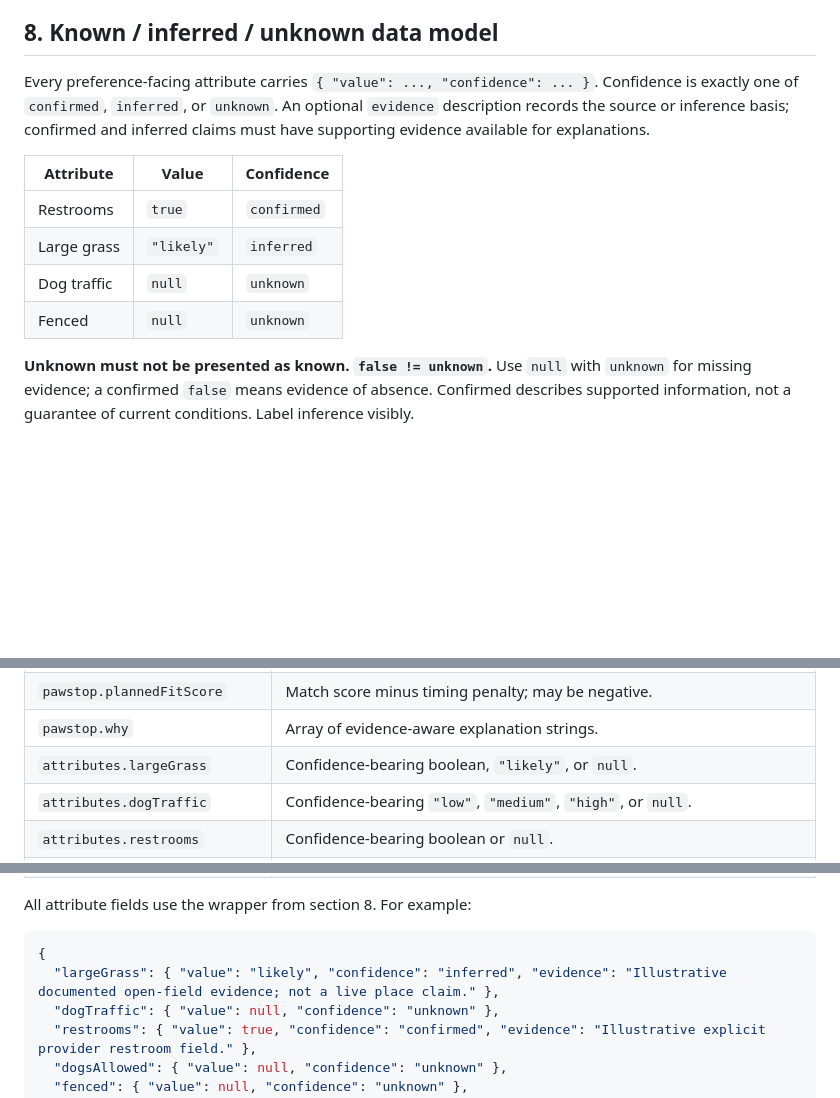
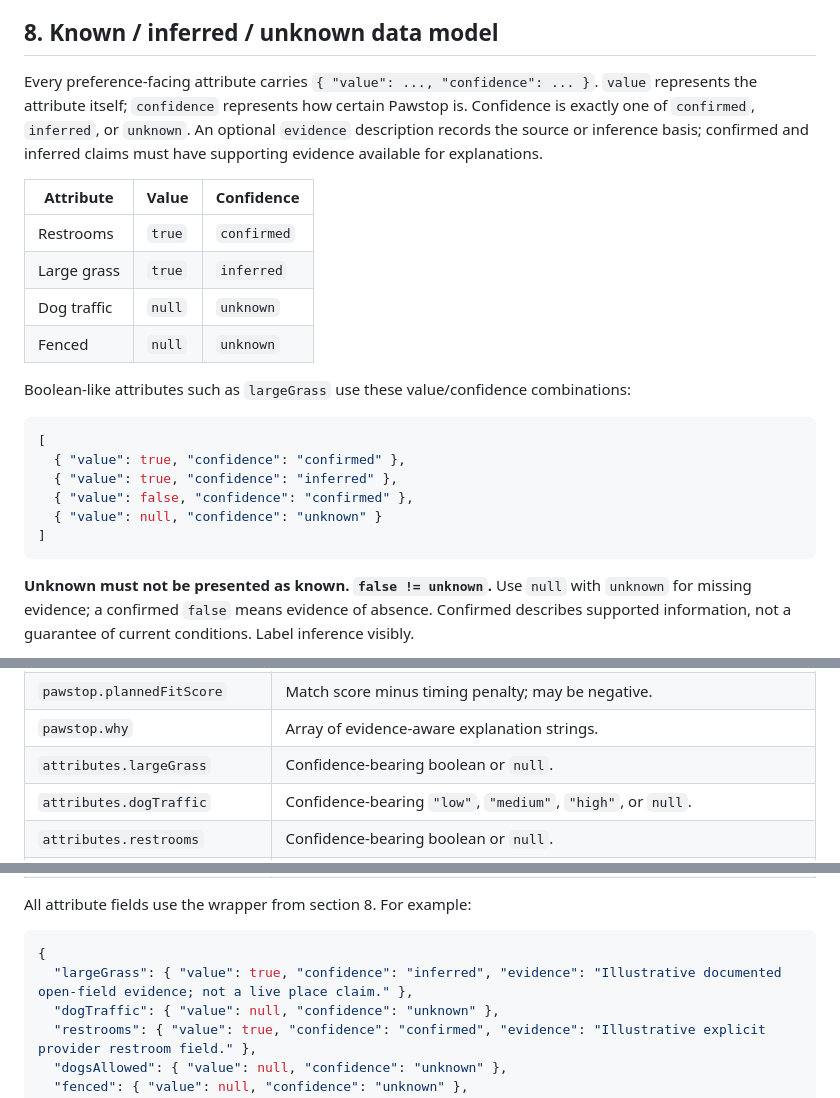
Before and after one commit to patrickarvia/pawstop, a Markdown page: docs/v2.2-api-contract.md, 3 parts joined by grey strips. Drawn GitHub-style; blank space fills up the shorter version.

Commit message:
Clarify V2.2 attribute confidence model

````diff
--- a/docs/v2.2-api-contract.md
+++ b/docs/v2.2-api-contract.md
@@ -110,14 +110,25 @@ Initial discovery data may include `id`, `displayName`, `formattedAddress`, `loc
 
 ## 8. Known / inferred / unknown data model
 
-Every preference-facing attribute carries `{ "value": ..., "confidence": ... }`. Confidence is exactly one of `confirmed`, `inferred`, or `unknown`. An optional `evidence` description records the source or inference basis; confirmed and inferred claims must have supporting evidence available for explanations.
+Every preference-facing attribute carries `{ "value": ..., "confidence": ... }`. `value` represents the attribute itself; `confidence` represents how certain Pawstop is. Confidence is exactly one of `confirmed`, `inferred`, or `unknown`. An optional `evidence` description records the source or inference basis; confirmed and inferred claims must have supporting evidence available for explanations.
 
 | Attribute | Value | Confidence |
 | --- | --- | --- |
 | Restrooms | `true` | `confirmed` |
-| Large grass | `"likely"` | `inferred` |
+| Large grass | `true` | `inferred` |
 | Dog traffic | `null` | `unknown` |
 | Fenced | `null` | `unknown` |
+
+Boolean-like attributes such as `largeGrass` use these value/confidence combinations:
+
+```json
+[
+  { "value": true, "confidence": "confirmed" },
+  { "value": true, "confidence": "inferred" },
+  { "value": false, "confidence": "confirmed" },
+  { "value": null, "confidence": "unknown" }
+]
+```
 
 **Unknown must not be presented as known. `false != unknown`.** Use `null` with `unknown` for missing evidence; a confirmed `false` means evidence of absence. Confirmed describes supported information, not a guarantee of current conditions. Label inference visibly.
 
@@ -142,7 +153,7 @@ The stop object is provider-independent. Provider identifiers belong in provenan
 | `pawstop.matchScore` | Preference match, preserving the current 0–98 scale; not a probability. |
 | `pawstop.plannedFitScore` | Match score minus timing penalty; may be negative. |
 | `pawstop.why` | Array of evidence-aware explanation strings. |
-| `attributes.largeGrass` | Confidence-bearing boolean, `"likely"`, or `null`. |
+| `attributes.largeGrass` | Confidence-bearing boolean or `null`. |
 | `attributes.dogTraffic` | Confidence-bearing `"low"`, `"medium"`, `"high"`, or `null`. |
 | `attributes.restrooms` | Confidence-bearing boolean or `null`. |
 | `attributes.dogsAllowed` | Confidence-bearing boolean or `null`; disclose access restrictions in evidence. |
@@ -158,7 +169,7 @@ All attribute fields use the wrapper from section 8. For example:
 
 ```json
 {
-  "largeGrass": { "value": "likely", "confidence": "inferred", "evidence": "Illustrative documented open-field evidence; not a live place claim." },
+  "largeGrass": { "value": true, "confidence": "inferred", "evidence": "Illustrative documented open-field evidence; not a live place claim." },
   "dogTraffic": { "value": null, "confidence": "unknown" },
   "restrooms": { "value": true, "confidence": "confirmed", "evidence": "Illustrative explicit provider restroom field." },
   "dogsAllowed": { "value": null, "confidence": "unknown" },
````
